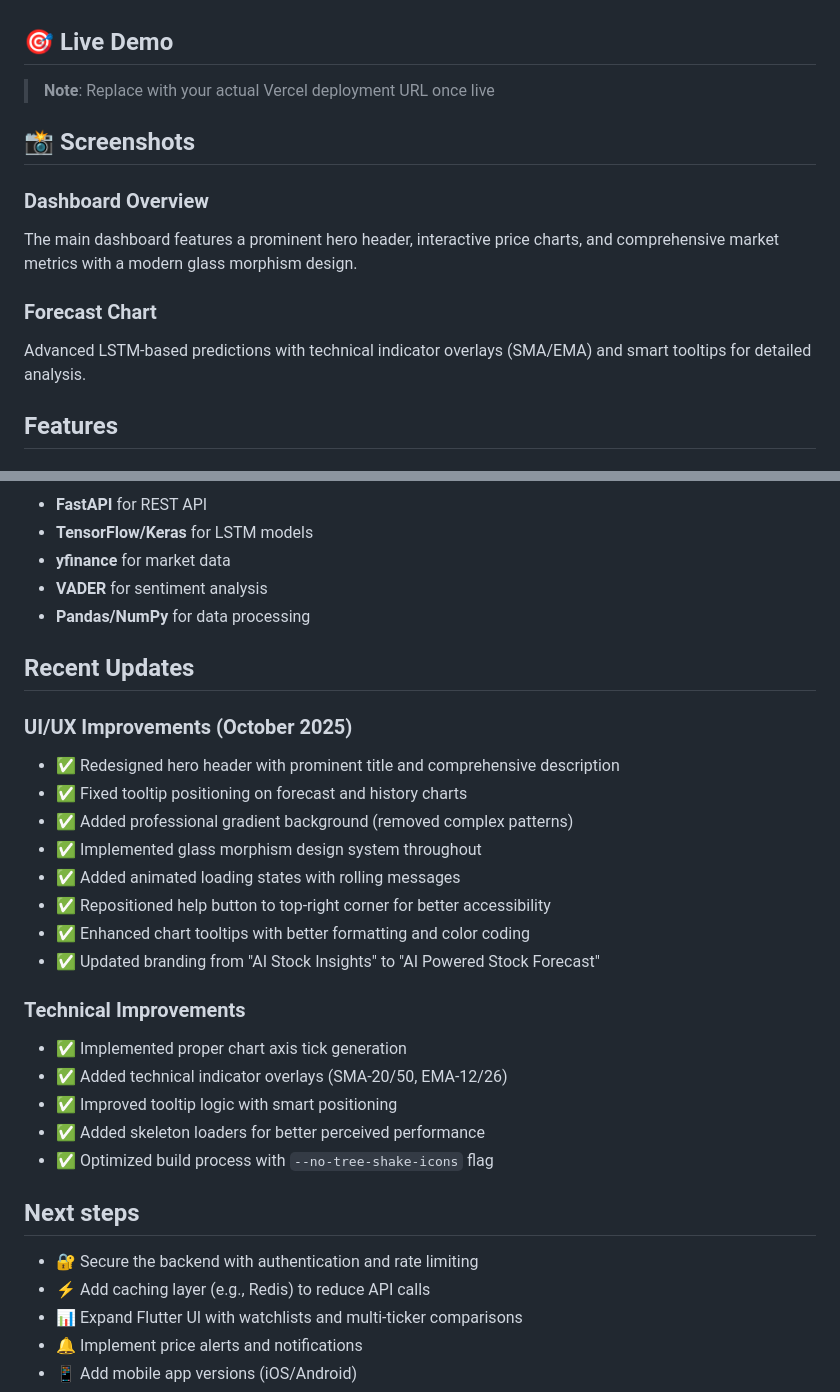
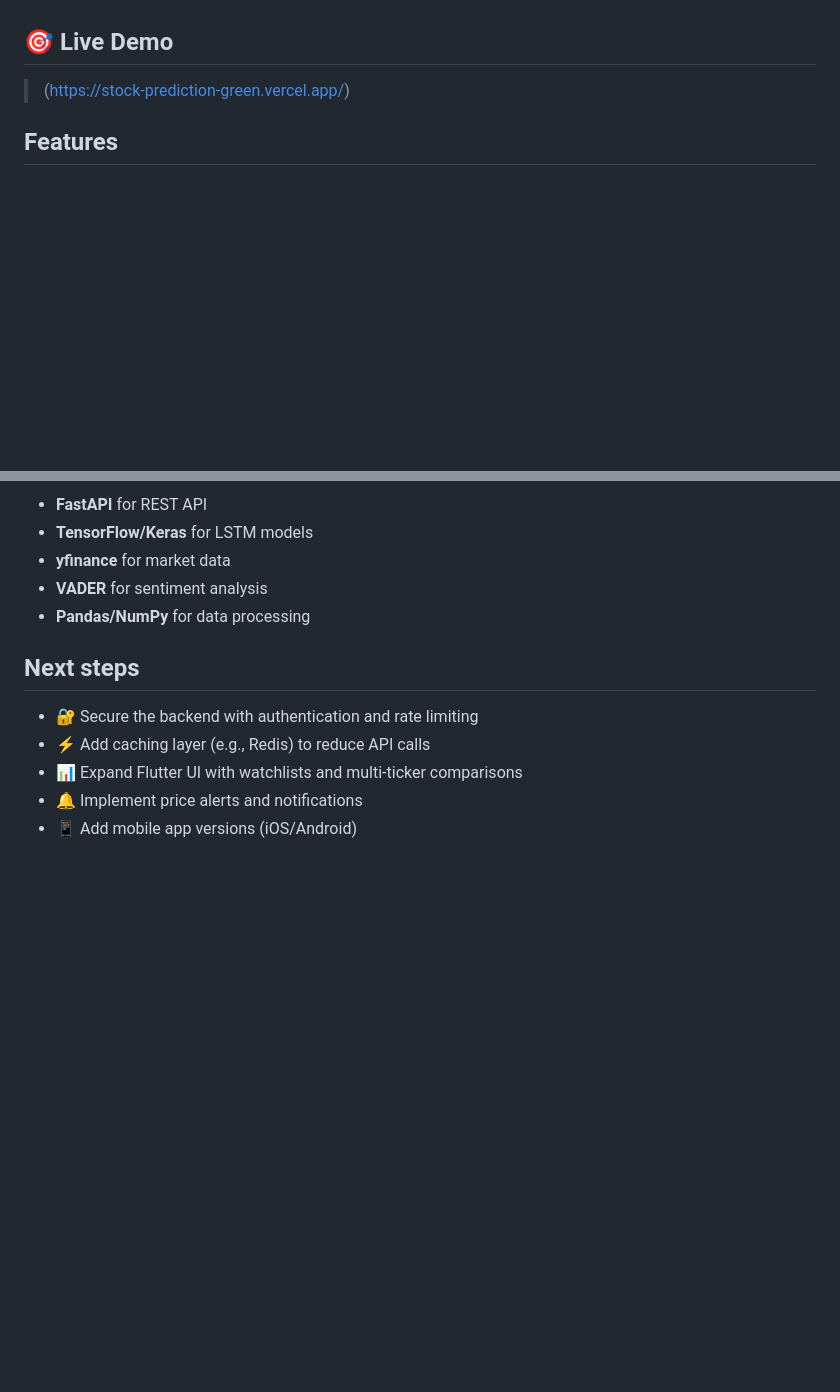
Before and after one commit to Hyperion3112/stock-prediction, a Markdown page: README.md, 2 parts joined by grey strips. Drawn GitHub-style; blank space fills up the shorter version.

Commit message:
docs: Remove Screenshots and Recent Updates sections from README

```diff
--- a/README.md
+++ b/README.md
@@ -11,15 +11,7 @@ The Flutter frontend can be deployed to Vercel as a static site, while the backe
 
 ## 🎯 Live Demo
 
-> **Note**: Replace with your actual Vercel deployment URL once live
-
-## 📸 Screenshots
-
-### Dashboard Overview
-The main dashboard features a prominent hero header, interactive price charts, and comprehensive market metrics with a modern glass morphism design.
-
-### Forecast Chart
-Advanced LSTM-based predictions with technical indicator overlays (SMA/EMA) and smart tooltips for detailed analysis.
+> (https://stock-prediction-green.vercel.app/)
 
 ## Features
 
@@ -222,25 +214,6 @@ Any ticker with a matching model+scaler pair automatically appears in the `/mode
 - **VADER** for sentiment analysis
 - **Pandas/NumPy** for data processing
 
-## Recent Updates
-
-### UI/UX Improvements (October 2025)
-- ✅ Redesigned hero header with prominent title and comprehensive description
-- ✅ Fixed tooltip positioning on forecast and history charts
-- ✅ Added professional gradient background (removed complex patterns)
-- ✅ Implemented glass morphism design system throughout
-- ✅ Added animated loading states with rolling messages
-- ✅ Repositioned help button to top-right corner for better accessibility
-- ✅ Enhanced chart tooltips with better formatting and color coding
-- ✅ Updated branding from "AI Stock Insights" to "AI Powered Stock Forecast"
-
-### Technical Improvements
-- ✅ Implemented proper chart axis tick generation
-- ✅ Added technical indicator overlays (SMA-20/50, EMA-12/26)
-- ✅ Improved tooltip logic with smart positioning
-- ✅ Added skeleton loaders for better perceived performance
-- ✅ Optimized build process with `--no-tree-shake-icons` flag
-
 ## Next steps
 
 - 🔐 Secure the backend with authentication and rate limiting
```
